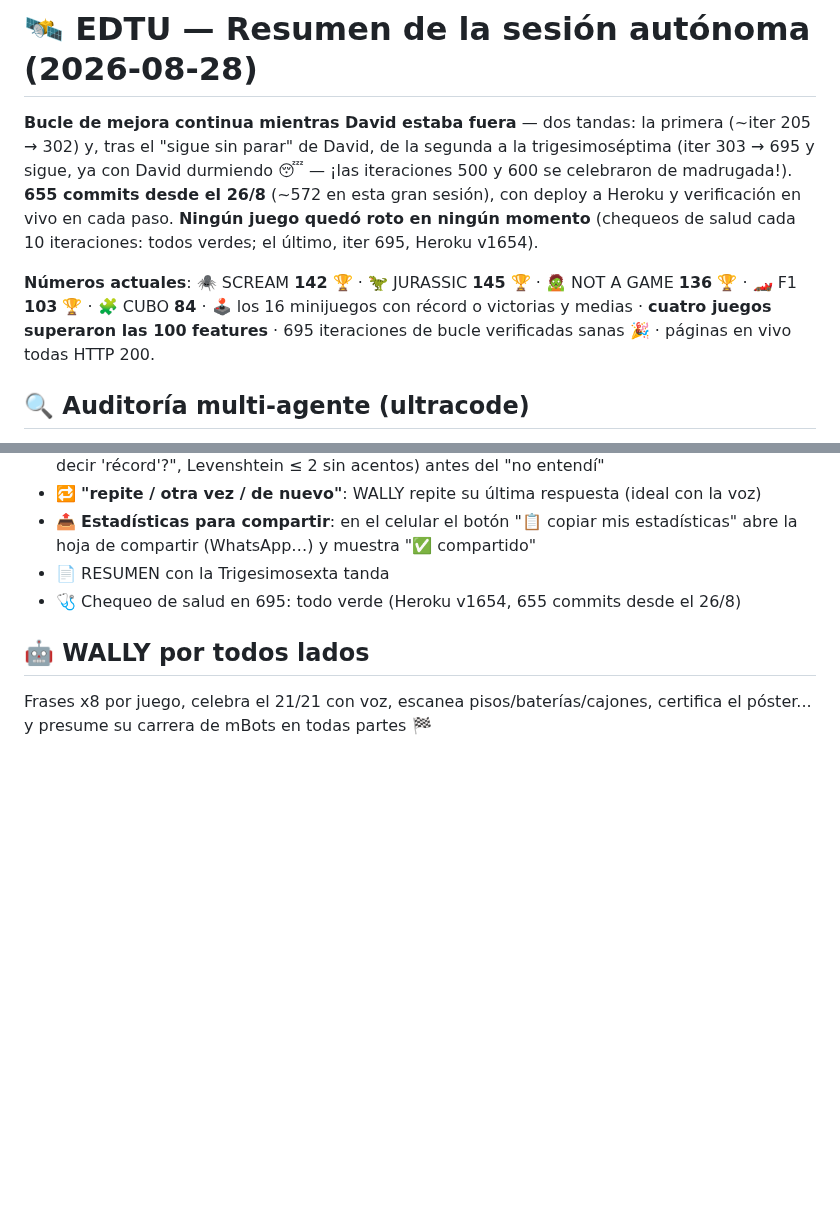
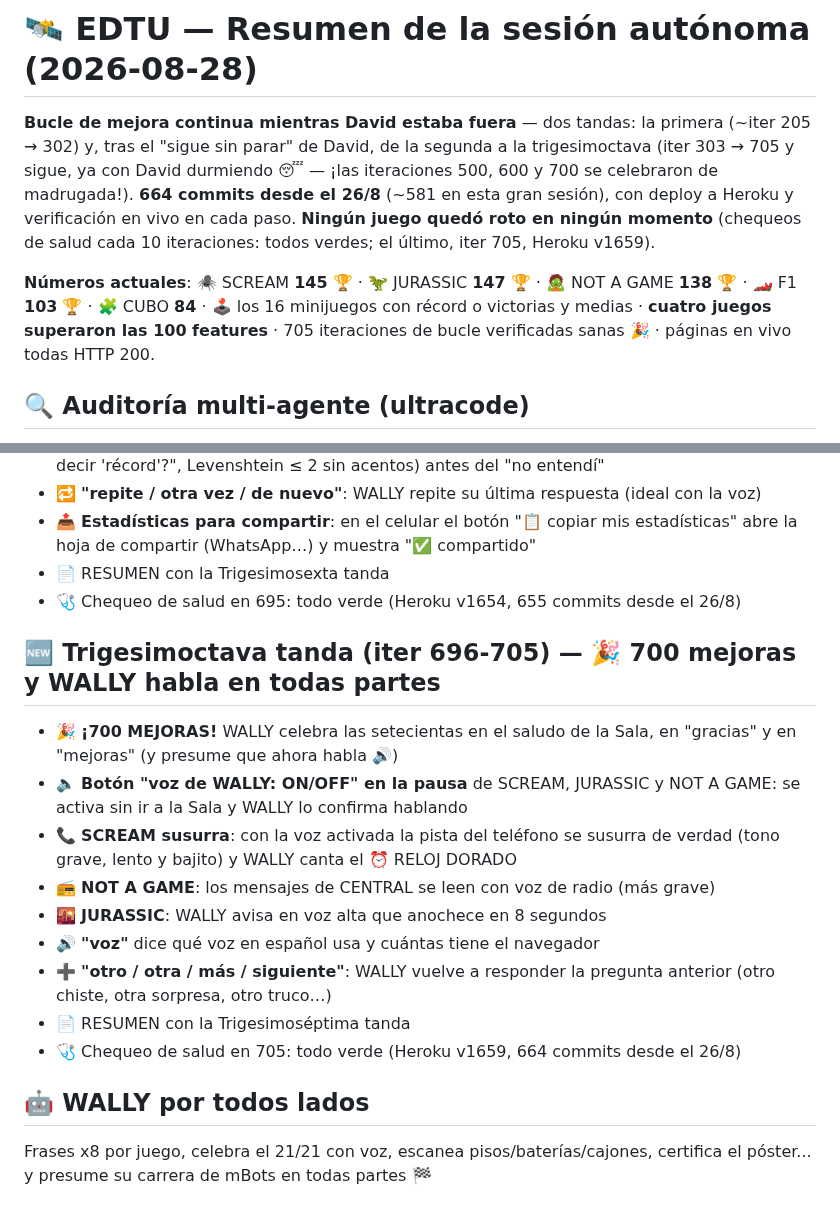
Before and after one commit to rodriguezlazarte7/EDTU, a Markdown page: RESUMEN_SESION.md, 2 parts joined by grey strips. GitHub-like rendering; blank space fills up the shorter version.

Commit message:
RESUMEN_SESION.md: seccion 'Trigesimoctava tanda (iter 696-705) — 700 mejoras y WALLY habla en todas partes' y cabecera con numeros actuales (664 commits; SCREAM 145, JURASSIC 147, NAG 138, F1 103, CUBO 84; Heroku v1659)
Co-Authored-By: Claude Fable 5 <noreply@anthropic.com>

```diff
--- a/RESUMEN_SESION.md
+++ b/RESUMEN_SESION.md
@@ -1,8 +1,8 @@
 # 🛰️ EDTU — Resumen de la sesión autónoma (2026-08-28)
 
-**Bucle de mejora continua mientras David estaba fuera** — dos tandas: la primera (~iter 205 → 302) y, tras el "sigue sin parar" de David, de la segunda a la trigesimoséptima (iter 303 → 695 y sigue, ya con David durmiendo 😴 — ¡las iteraciones 500 y 600 se celebraron de madrugada!). **655 commits desde el 26/8** (~572 en esta gran sesión), con deploy a Heroku y verificación en vivo en cada paso. **Ningún juego quedó roto en ningún momento** (chequeos de salud cada 10 iteraciones: todos verdes; el último, iter 695, Heroku v1654).
+**Bucle de mejora continua mientras David estaba fuera** — dos tandas: la primera (~iter 205 → 302) y, tras el "sigue sin parar" de David, de la segunda a la trigesimoctava (iter 303 → 705 y sigue, ya con David durmiendo 😴 — ¡las iteraciones 500, 600 y 700 se celebraron de madrugada!). **664 commits desde el 26/8** (~581 en esta gran sesión), con deploy a Heroku y verificación en vivo en cada paso. **Ningún juego quedó roto en ningún momento** (chequeos de salud cada 10 iteraciones: todos verdes; el último, iter 705, Heroku v1659).
 
-**Números actuales**: 🕷️ SCREAM **142** 🏆 · 🦖 JURASSIC **145** 🏆 · 🧟 NOT A GAME **136** 🏆 · 🏎️ F1 **103** 🏆 · 🧩 CUBO **84** · 🕹️ los 16 minijuegos con récord o victorias y medias · **cuatro juegos superaron las 100 features** · 695 iteraciones de bucle verificadas sanas 🎉 · páginas en vivo todas HTTP 200.
+**Números actuales**: 🕷️ SCREAM **145** 🏆 · 🦖 JURASSIC **147** 🏆 · 🧟 NOT A GAME **138** 🏆 · 🏎️ F1 **103** 🏆 · 🧩 CUBO **84** · 🕹️ los 16 minijuegos con récord o victorias y medias · **cuatro juegos superaron las 100 features** · 705 iteraciones de bucle verificadas sanas 🎉 · páginas en vivo todas HTTP 200.
 
 ## 🔍 Auditoría multi-agente (ultracode)
 - 2 rondas con agentes buscadores + verificadores adversarios: **25 hallazgos, 24 bugs reales corregidos** (1 refutado)
@@ -354,5 +354,16 @@
 - 📄 RESUMEN con la Trigesimosexta tanda
 - 🩺 Chequeo de salud en 695: todo verde (Heroku v1654, 655 commits desde el 26/8)
 
+## 🆕 Trigesimoctava tanda (iter 696-705) — 🎉 700 mejoras y WALLY habla en todas partes
+- 🎉 **¡700 MEJORAS!** WALLY celebra las setecientas en el saludo de la Sala, en "gracias" y en "mejoras" (y presume que ahora habla 🔊)
+- 🔈 **Botón "voz de WALLY: ON/OFF" en la pausa** de SCREAM, JURASSIC y NOT A GAME: se activa sin ir a la Sala y WALLY lo confirma hablando
+- 📞 **SCREAM susurra**: con la voz activada la pista del teléfono se susurra de verdad (tono grave, lento y bajito) y WALLY canta el ⏰ RELOJ DORADO
+- 📻 **NOT A GAME**: los mensajes de CENTRAL se leen con voz de radio (más grave)
+- 🌇 **JURASSIC**: WALLY avisa en voz alta que anochece en 8 segundos
+- 🔊 **"voz"** dice qué voz en español usa y cuántas tiene el navegador
+- ➕ **"otro / otra / más / siguiente"**: WALLY vuelve a responder la pregunta anterior (otro chiste, otra sorpresa, otro truco…)
+- 📄 RESUMEN con la Trigesimoséptima tanda
+- 🩺 Chequeo de salud en 705: todo verde (Heroku v1659, 664 commits desde el 26/8)
+
 ## 🤖 WALLY por todos lados
 Frases x8 por juego, celebra el 21/21 con voz, escanea pisos/baterías/cajones, certifica el póster... y presume su carrera de mBots en todas partes 🏁
```
